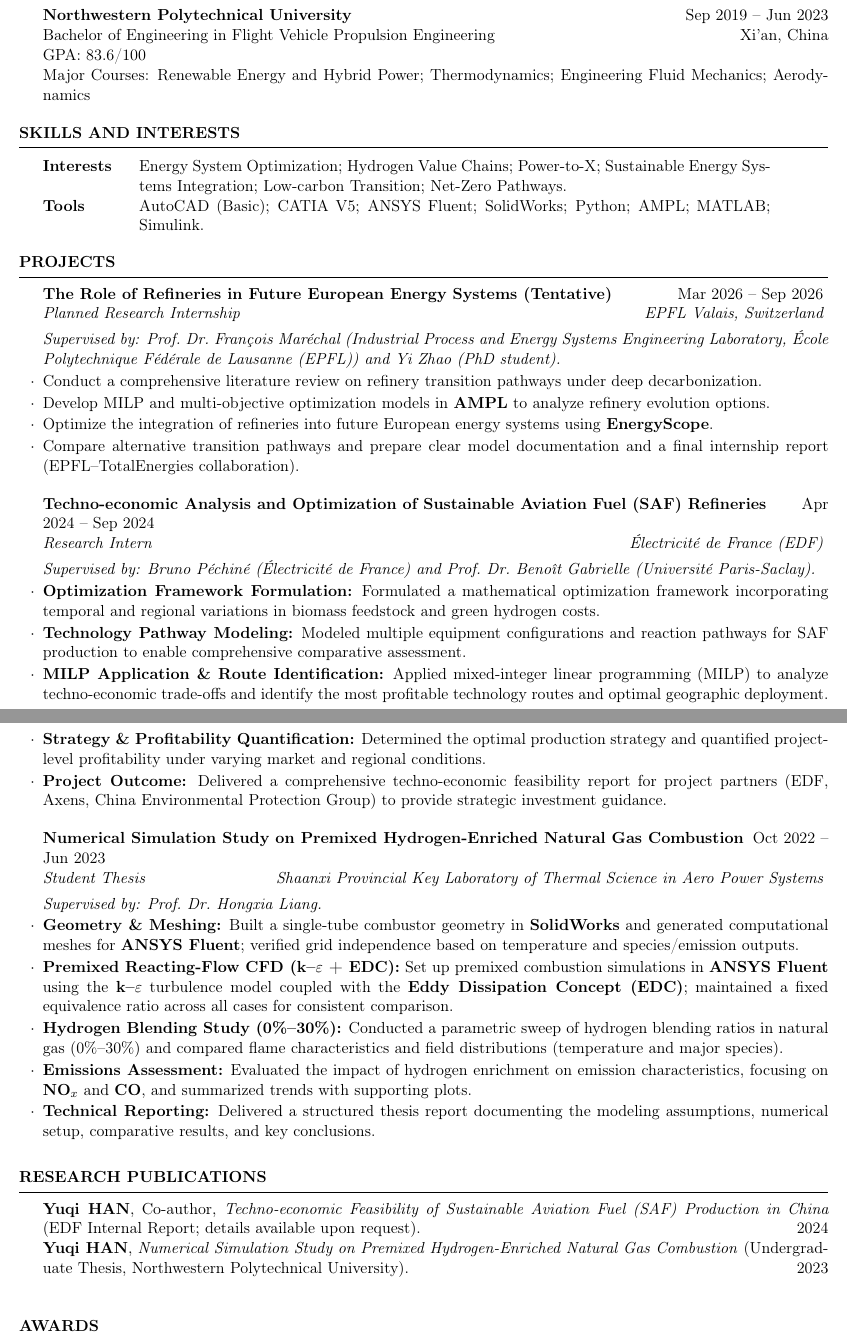
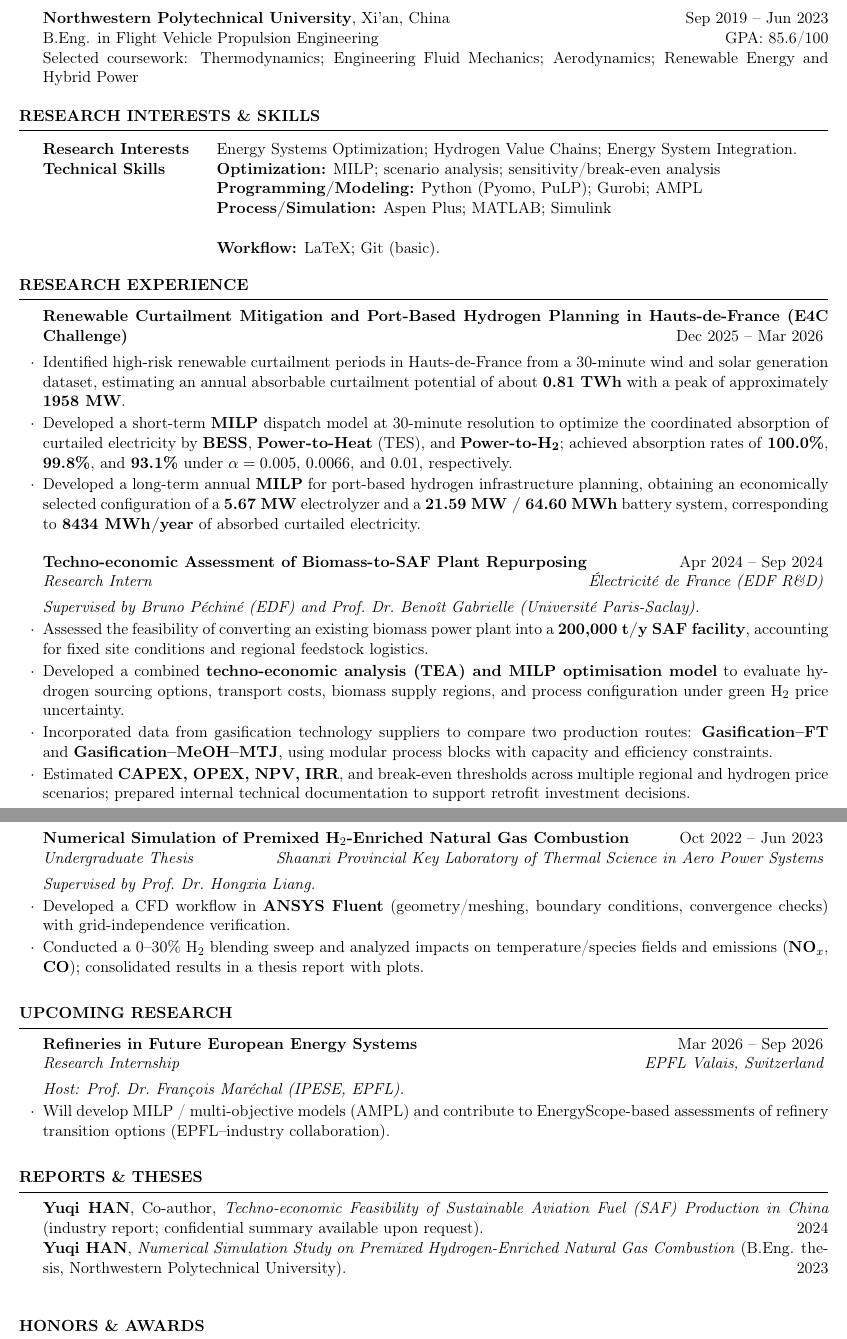
Before and after one commit to hanyuqi83-blip/yuqi-resume, a LaTeX CV (cv_4.tex): two parts of pages 1 and 2 of 2, joined at a grey line, cut so that both start at the same text. Compiled offline with pdfLaTeX.

Commit message:
Update cv_4.tex

```diff
--- a/cv_4.tex
+++ b/cv_4.tex
@@ -38,70 +33,71 @@ EuroTeQ Exchange Student (Confirmed) --- \textit{Sustainable Cities Student Chal
-{\bf Northwestern Polytechnical University} \hfill {Sep 2019 -- Jun 2023}\\
-Bachelor of Engineering in Flight Vehicle Propulsion Engineering \hfill Xi'an, China\\
-GPA: 83.6/100\\
-Major Courses: Renewable Energy and Hybrid Power; Thermodynamics; Engineering Fluid Mechanics; Aerodynamics
+\textbf{Northwestern Polytechnical University}, Xi'an, China \hfill Sep 2019 -- Jun 2023 \\
+B.Eng. in Flight Vehicle Propulsion Engineering \hfill GPA: 85.6/100 \\
+Selected coursework: Thermodynamics; Engineering Fluid Mechanics; Aerodynamics; Renewable Energy and Hybrid Power
 
 \end{rSection}
 
 %----------------------------------------------------------------------------------------
-%  TECHNICAL STRENGTHS SECTION
+%  RESEARCH INTERESTS & SKILLS
 %----------------------------------------------------------------------------------------
-\begin{rSection}{Skills and Interests}
+\begin{rSection}{Research Interests \& Skills}
 
-\begin{tabular}{ @{} >{\bfseries}l @{\hspace{4ex}} p{0.78\textwidth} }
-Interests &
-Energy System Optimization; Hydrogen Value Chains; Power-to-X; Sustainable Energy Systems Integration; Low-carbon Transition; Net-Zero Pathways. \\
+\begin{tabular}{ @{} >{\bfseries}l @{\hspace{4ex}} p{0.76\textwidth} }
+Research Interests &
+Energy Systems Optimization; Hydrogen Value Chains; Energy System Integration.\\
 
-Tools &
-AutoCAD (Basic); CATIA V5; ANSYS Fluent; SolidWorks; Python; AMPL; MATLAB; Simulink. \\
+Technical Skills &
+\textbf{Optimization:} MILP; scenario analysis; sensitivity/break-even analysis \newline
+\textbf{Programming/Modeling:} Python (Pyomo, PuLP); Gurobi; AMPL \newline
+\textbf{Process/Simulation:} Aspen Plus; MATLAB; Simulink \newline\newline
+\textbf{Workflow:} LaTeX; Git (basic). \\
 \end{tabular}
 
 \end{rSection}
 
-%-------------------------------------------------------------------------------
-%  PROJECTS
-%-------------------------------------------------------------------------------
-\begin{rSection}{Projects}
+%----------------------------------------------------------------------------------------
+%  RESEARCH EXPERIENCE
+%----------------------------------------------------------------------------------------
+\begin{rSection}{Research Experience}
 
-\begin{rSubsection}{The Role of Refineries in Future European Energy Systems (Tentative)}{Mar 2026 -- Sep 2026}{Planned Research Internship}{EPFL Valais, Switzerland}
-\item[] \textit{Supervised by: Prof.\ Dr.\ Fran\c{c}ois Mar\'echal (Industrial Process and Energy Systems Engineering Laboratory, \'Ecole Polytechnique F\'ed\'erale de Lausanne (EPFL)) and Yi Zhao (PhD student).}
-\item Conduct a comprehensive literature review on refinery transition pathways under deep decarbonization.
-\item Develop MILP and multi-objective optimization models in \textbf{AMPL} to analyze refinery evolution options.
-\item Optimize the integration of refineries into future European energy systems using \textbf{EnergyScope}.
-\item Compare alternative transition pathways and prepare clear model documentation and a final internship report (EPFL--TotalEnergies collaboration).
+\begin{rSubsection}{Renewable Curtailment Mitigation and Port-Based Hydrogen Planning in Hauts-de-France (E4C Challenge)}{Dec 2025 -- Mar 2026}{}{}
+\item Identified high-risk renewable curtailment periods in Hauts-de-France from a 30-minute wind and solar generation dataset, estimating an annual absorbable curtailment potential of about \textbf{0.81 TWh} with a peak of approximately \textbf{1958 MW}.
+\item Developed a short-term \textbf{MILP} dispatch model at 30-minute resolution to optimize the coordinated absorption of curtailed electricity by \textbf{BESS}, \textbf{Power-to-Heat} (TES), and \textbf{Power-to-H\textsubscript{2}}; achieved absorption rates of \textbf{100.0\%}, \textbf{99.8\%}, and \textbf{93.1\%} under $\alpha=0.005$, $0.0066$, and $0.01$, respectively.
+\item Developed a long-term annual \textbf{MILP} for port-based hydrogen infrastructure planning, obtaining an economically selected configuration of a \textbf{5.67 MW} electrolyzer and a \textbf{21.59 MW / 64.60 MWh} battery system, corresponding to \textbf{8434 MWh/year} of absorbed curtailed electricity.
 \end{rSubsection}
 
-\begin{rSubsection}{Techno-economic Analysis and Optimization of Sustainable Aviation Fuel (SAF) Refineries}{Apr 2024 -- Sep 2024}{Research Intern}{\'Electricit\'e de France (EDF)}
-\item[] \textit{Supervised by: Bruno P\'echin\'e (\'Electricit\'e de France) and Prof.\ Dr.\ Beno\^it Gabrielle (Universit\'e Paris-Saclay).}
-\item \textbf{Optimization Framework Formulation:} Formulated a mathematical optimization framework incorporating temporal and regional variations in biomass feedstock and green hydrogen costs.
-\item \textbf{Technology Pathway Modeling:} Modeled multiple equipment configurations and reaction pathways for SAF production to enable comprehensive comparative assessment.
-\item \textbf{MILP Application \& Route Identification:} Applied mixed-integer linear programming (MILP) to analyze techno-economic trade-offs and identify the most profitable technology routes and optimal geographic deployment.
-\item \textbf{Strategy \& Profitability Quantification:} Determined the optimal production strategy and quantified project-level profitability under varying market and regional conditions.
-\item \textbf{Project Outcome:} Delivered a comprehensive techno-economic feasibility report for project partners (EDF, Axens, China Environmental Protection Group) to provide strategic investment guidance.
+
+\begin{rSubsection}{Techno-economic Assessment of Biomass-to-SAF Plant Repurposing}{Apr 2024 -- Sep 2024}{Research Intern}{\'Electricit\'e de France (EDF R\&D)}
+\item[] \textit{Supervised by Bruno P\'echin\'e (EDF) and Prof.\ Dr.\ Beno\^it Gabrielle (Universit\'e Paris-Saclay).}
+\item Assessed the feasibility of converting an existing biomass power plant into a \textbf{200{,}000 t/y SAF facility}, accounting for fixed site conditions and regional feedstock logistics.
+\item Developed a combined \textbf{techno-economic analysis (TEA) and MILP optimisation model} to evaluate hydrogen sourcing options, transport costs, biomass supply regions, and process configuration under green H$_2$ price uncertainty.
+\item Incorporated data from gasification technology suppliers to compare two production routes: \textbf{Gasification--FT} and \textbf{Gasification--MeOH--MTJ}, using modular process blocks with capacity and efficiency constraints.
+\item Estimated \textbf{CAPEX, OPEX, NPV, IRR}, and break-even thresholds across multiple regional and hydrogen price scenarios; prepared internal technical documentation to support retrofit investment decisions.
 \end{rSubsection}
 
-\begin{rSubsection}{Numerical Simulation Study on Premixed Hydrogen-Enriched Natural Gas Combustion}{Oct 2022 -- Jun 2023}{Student Thesis}{Shaanxi Provincial Key Laboratory of Thermal Science in Aero Power Systems}
-\item[] \textit{Supervised by: Prof.\ Dr.\ Hongxia Liang.}
-\item \textbf{Geometry \& Meshing:} Built a single-tube combustor geometry in \textbf{SolidWorks} and generated computational meshes for \textbf{ANSYS Fluent}; verified grid independence based on temperature and species/emission outputs.
-\item \textbf{Premixed Reacting-Flow CFD (k--$\varepsilon$ + EDC):} Set up premixed combustion simulations in \textbf{ANSYS Fluent} using the \textbf{k--$\varepsilon$} turbulence model coupled with the \textbf{Eddy Dissipation Concept (EDC)}; maintained a fixed equivalence ratio across all cases for consistent comparison.
-\item \textbf{Hydrogen Blending Study (0\%--30\%):} Conducted a parametric sweep of hydrogen blending ratios in natural gas (0\%--30\%) and compared flame characteristics and field distributions (temperature and major species).
-\item \textbf{Emissions Assessment:} Evaluated the impact of hydrogen enrichment on emission characteristics, focusing on \textbf{NO$_x$} and \textbf{CO}, and summarized trends with supporting plots.
-\item \textbf{Technical Reporting:} Delivered a structured thesis report documenting the modeling assumptions, numerical setup, comparative results, and key conclusions.
+\begin{rSubsection}{Numerical Simulation of Premixed H$_2$-Enriched Natural Gas Combustion}{Oct 2022 -- Jun 2023}{Undergraduate Thesis}{Shaanxi Provincial Key Laboratory of Thermal Science in Aero Power Systems}
+\item[] \textit{Supervised by Prof.\ Dr.\ Hongxia Liang.}
+\item Developed a CFD workflow in \textbf{ANSYS Fluent} (geometry/meshing, boundary conditions, convergence checks) with grid-independence verification.
+\item Conducted a 0--30\% H$_2$ blending sweep and analyzed impacts on temperature/species fields and emissions (\textbf{NO$_x$}, \textbf{CO}); consolidated results in a thesis report with plots.
 \end{rSubsection}
 
 \end{rSection}
 
-%--------------------------------------------------------------------------------------
-%  Research Publications
-%--------------------------------------------------------------------------------------
-\begin{rSection}{Research Publications} \itemsep -3pt
+%----------------------------------------------------------------------------------------
+%  UPCOMING RESEARCH (CONFIRMED)
+%----------------------------------------------------------------------------------------
+\begin{rSection}{Upcoming Research}
 
-\textbf{Yuqi HAN}, Co-author, \textit{Techno-economic Feasibility of Sustainable Aviation Fuel (SAF) Production in China} (EDF Internal Report; details available upon request). \hfill 2024\\
-\textbf{Yuqi HAN}, \textit{Numerical Simulation Study on Premixed Hydrogen-Enriched Natural Gas Combustion} (Undergraduate Thesis, Northwestern Polytechnical University). \hfill 2023\\
+\begin{rSubsection}{Refineries in Future European Energy Systems}{Mar 2026 -- Sep 2026}{Research Internship}{EPFL Valais, Switzerland}
+\item[] \textit{Host: Prof.\ Dr.\ Fran\c{c}ois Mar\'echal (IPESE, EPFL).}
+\item Will develop MILP / multi-objective models (AMPL) and contribute to EnergyScope-based assessments of refinery transition options (EPFL--industry collaboration).
+\end{rSubsection}
 
 \end{rSection}
 
-%--------------------------------------------------------------------------------------
-%  Awards
-%--------------------------------------------------------------------------------------
-\begin{rSection}{Awards} \itemsep -3pt
+%----------------------------------------------------------------------------------------
+%  REPORTS & THESES
+%----------------------------------------------------------------------------------------
+\begin{rSection}{Reports \& Theses} \itemsep -3pt
 
+\textbf{Yuqi HAN}, Co-author, \textit{Techno-economic Feasibility of Sustainable Aviation Fuel (SAF) Production in China} (industry report; confidential summary available upon request). \hfill 2024\\
+\textbf{Yuqi HAN}, \textit{Numerical Simulation Study on Premixed Hydrogen-Enriched Natural Gas Combustion} (B.Eng. thesis, Northwestern Polytechnical University). \hfill 2023\\
@@ -113,7 +104,7 @@ France--Swiss Mobility Scholarship (EUR 3,000) \hfill Dec 2025\\
 
 \end{rSection}
 
-%--------------------------------------------------------------------------------------
-%  Activities & Additional Information
-%--------------------------------------------------------------------------------------
-\begin{rSection}{Activities \& Additional Information}
+%----------------------------------------------------------------------------------------
+%  HONORS & AWARDS
+%----------------------------------------------------------------------------------------
+\begin{rSection}{Honors \& Awards} \itemsep -3pt
```
Also changed, not shown: cv_4.tex (60 more changed lines).
